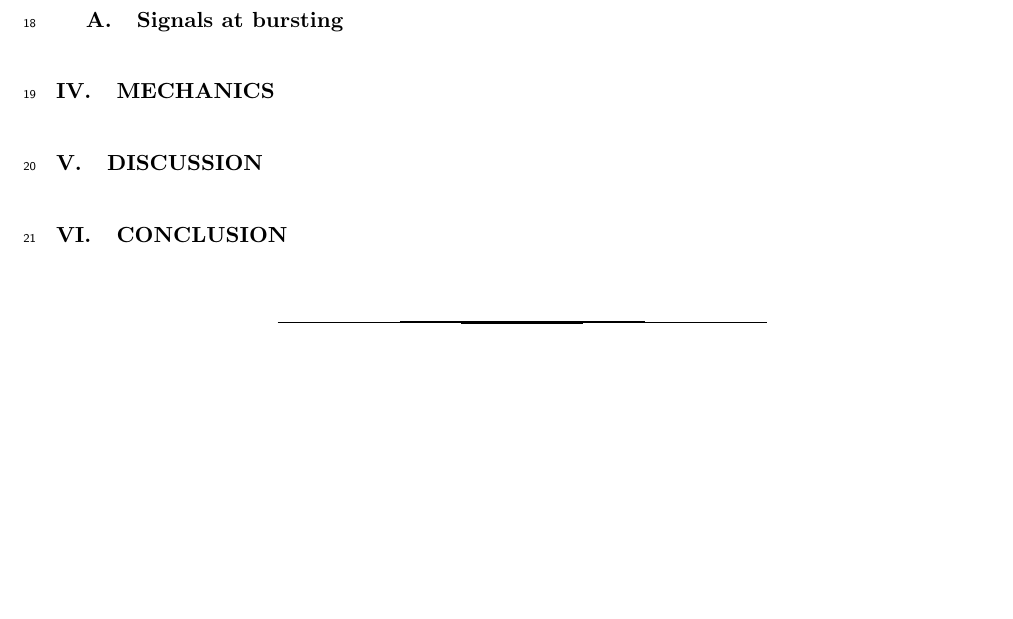
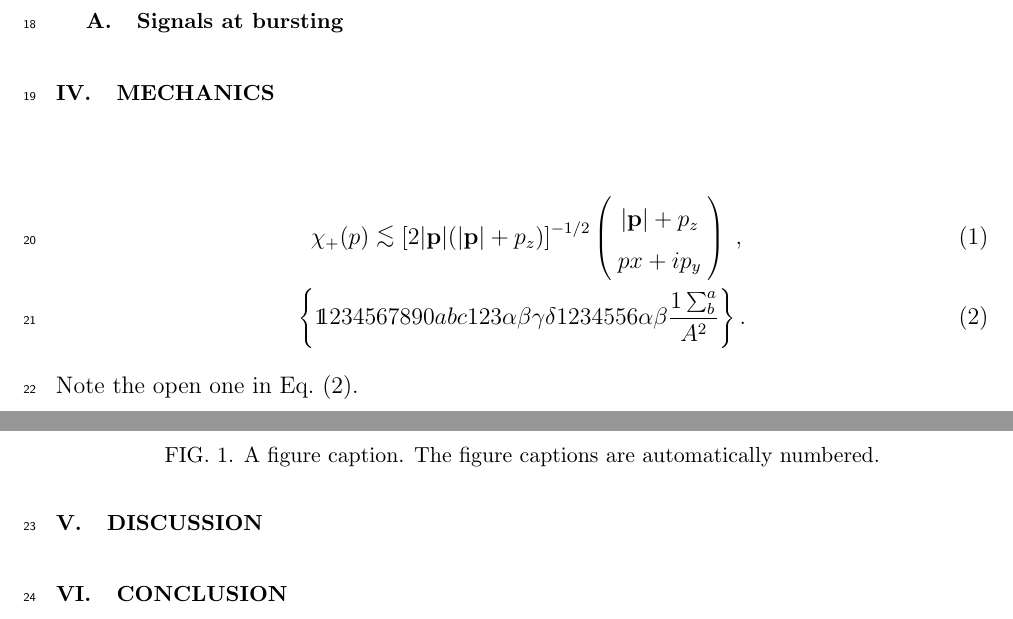
Before and after one commit to ykanoon/dstw, a LaTeX paper (dstw.tex): part of the page before the commit and two parts of pages 1 and 2 of 2 after it, the two joined at a grey line, cut so that both start at the same text, the shorter picture padded with empty space. Compiled offline with pdfLaTeX.

Commit message:
style changed

```diff
--- a/dstw.tex
+++ b/dstw.tex
@@ -31,6 +31,8 @@
 %\bibliographystyle{apsrev4-2}
 
 \draft % marks overfull lines with a black rule on the right
+
+\usepackage{graphicx}% Include figure files
 
 \usepackage[mathlines]{lineno}% Enable numbering of text and display math
 \modulolinenumbers[1]% Line numbers with a gap of 5 lines
@@ -103,3 +105,19 @@ It is well-established that volcanoes are sources of infrasound, defined as acou
 \subsection{Signals at bursting}
 
 \section{Mechanics}\label{mec}
+
+\begin{eqnarray}
+\chi_+(p)\alt{\bf [}2|{\bf p}|(|{\bf p}|+p_z){\bf ]}^{-1/2}
+\left(
+\begin{array}{c}
+|{\bf p}|+p_z\\
+px+ip_y
+\end{array}\right)\;,
+\\
+\left\{%
+ \openone234567890abc123\alpha\beta\gamma\delta1234556\alpha\beta
+ \frac{1\sum^{a}_{b}}{A^2}%
+\right\}%
+\label{eq:one}.
+\end{eqnarray}
+Note the open one in Eq.~(\ref{eq:one}).
@@ -106,3 +128,5 @@ It is well-established that volcanoes are sources of infrasound, defined as acou
+automatically numbered.}
+\end{figure}
 
 \section{Discussion}\label{mec}
 
```
Also changed, not shown: dstw.tex (6 more changed lines).
